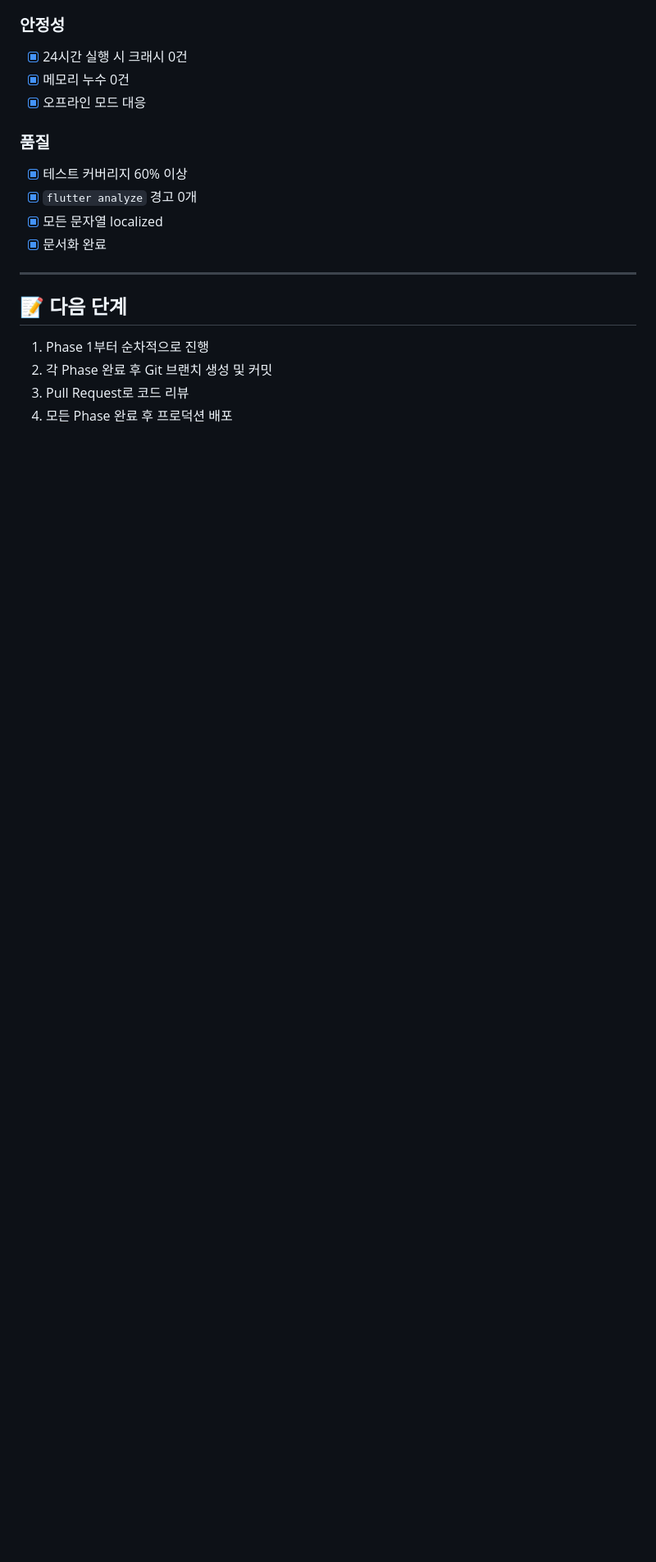
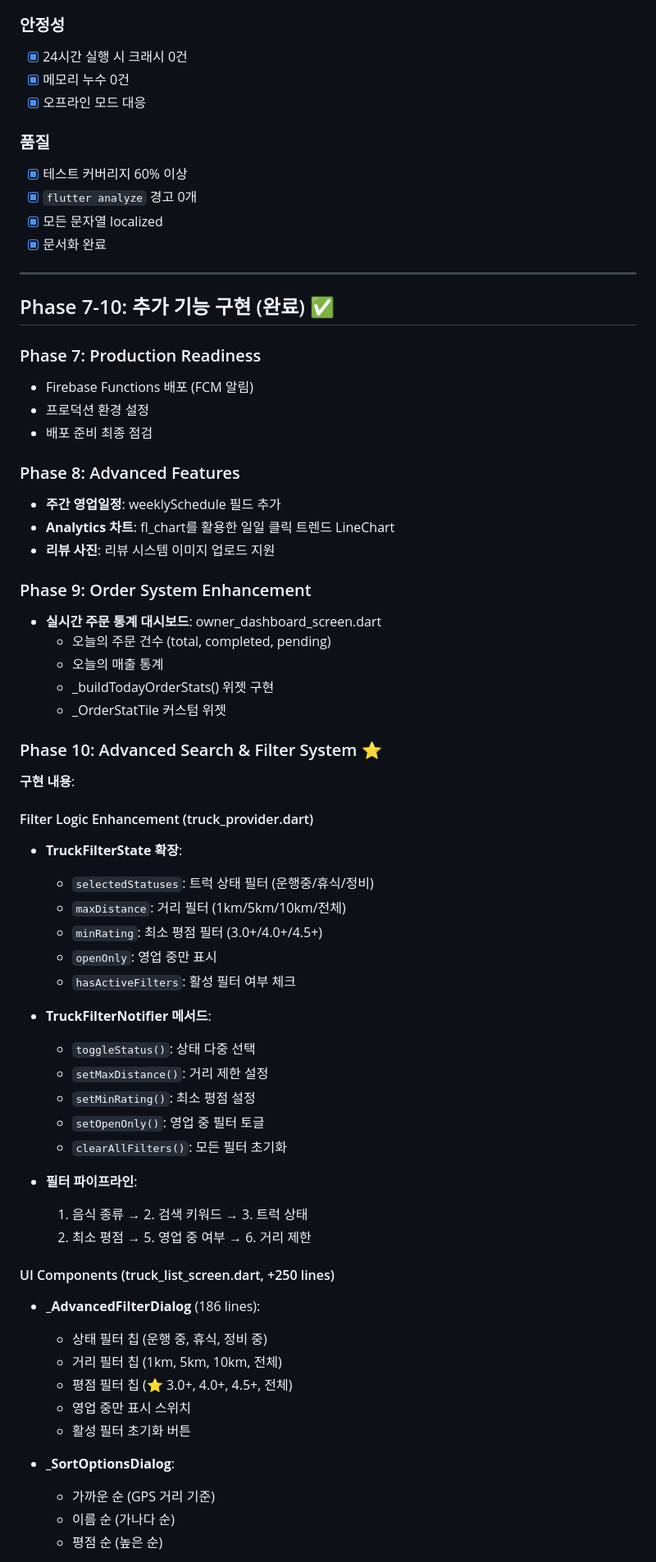
Before and after one commit to hyunwoooim-star/truck_tracker, a Markdown page: IMPROVEMENT_PLAN.md, the part around one of its changes. Shown at 82% size. Drawn GitHub-style; blank space fills up the shorter version.

```diff
--- a/IMPROVEMENT_PLAN.md
+++ b/IMPROVEMENT_PLAN.md
@@ -1311,9 +1311,57 @@ isConnected.when(
 
 ---
 
-## 📝 다음 단계
+## Phase 7-10: 추가 기능 구현 (완료) ✅
 
-1. Phase 1부터 순차적으로 진행
-2. 각 Phase 완료 후 Git 브랜치 생성 및 커밋
-3. Pull Request로 코드 리뷰
-4. 모든 Phase 완료 후 프로덕션 배포
+### Phase 7: Production Readiness
+- Firebase Functions 배포 (FCM 알림)
+- 프로덕션 환경 설정
+- 배포 준비 최종 점검
+
+### Phase 8: Advanced Features
+- **주간 영업일정**: weeklySchedule 필드 추가
+- **Analytics 차트**: fl_chart를 활용한 일일 클릭 트렌드 LineChart
+- **리뷰 사진**: 리뷰 시스템 이미지 업로드 지원
+
+### Phase 9: Order System Enhancement
+- **실시간 주문 통계 대시보드**: owner_dashboard_screen.dart
+  - 오늘의 주문 건수 (total, completed, pending)
+  - 오늘의 매출 통계
+  - _buildTodayOrderStats() 위젯 구현
+  - _OrderStatTile 커스텀 위젯
+
+### Phase 10: Advanced Search & Filter System ⭐
+**구현 내용**:
+
+#### Filter Logic Enhancement (truck_provider.dart)
+- **TruckFilterState 확장**:
+  - `selectedStatuses`: 트럭 상태 필터 (운행중/휴식/정비)
+  - `maxDistance`: 거리 필터 (1km/5km/10km/전체)
+  - `minRating`: 최소 평점 필터 (3.0+/4.0+/4.5+)
+  - `openOnly`: 영업 중만 표시
+  - `hasActiveFilters`: 활성 필터 여부 체크
+
+- **TruckFilterNotifier 메서드**:
+  - `toggleStatus()`: 상태 다중 선택
+  - `setMaxDistance()`: 거리 제한 설정
+  - `setMinRating()`: 최소 평점 설정
+  - `setOpenOnly()`: 영업 중 필터 토글
+  - `clearAllFilters()`: 모든 필터 초기화
+
+- **필터 파이프라인**:
+  1. 음식 종류 → 2. 검색 키워드 → 3. 트럭 상태
+  4. 최소 평점 → 5. 영업 중 여부 → 6. 거리 제한
+
+#### UI Components (truck_list_screen.dart, +250 lines)
+- **_AdvancedFilterDialog** (186 lines):
+  - 상태 필터 칩 (운행 중, 휴식, 정비 중)
+  - 거리 필터 칩 (1km, 5km, 10km, 전체)
+  - 평점 필터 칩 (⭐ 3.0+, 4.0+, 4.5+, 전체)
+  - 영업 중만 표시 스위치
+  - 활성 필터 초기화 버튼
+
+- **_SortOptionsDialog**:
+  - 가까운 순 (GPS 거리 기준)
+  - 이름 순 (가나다 순)
+  - 평점 순 (높은 순)
+
```
Also changed, not shown: other parts of IMPROVEMENT_PLAN.md (+34 -2 lines), CURRENT_STATUS.md (+8 -6 lines).
